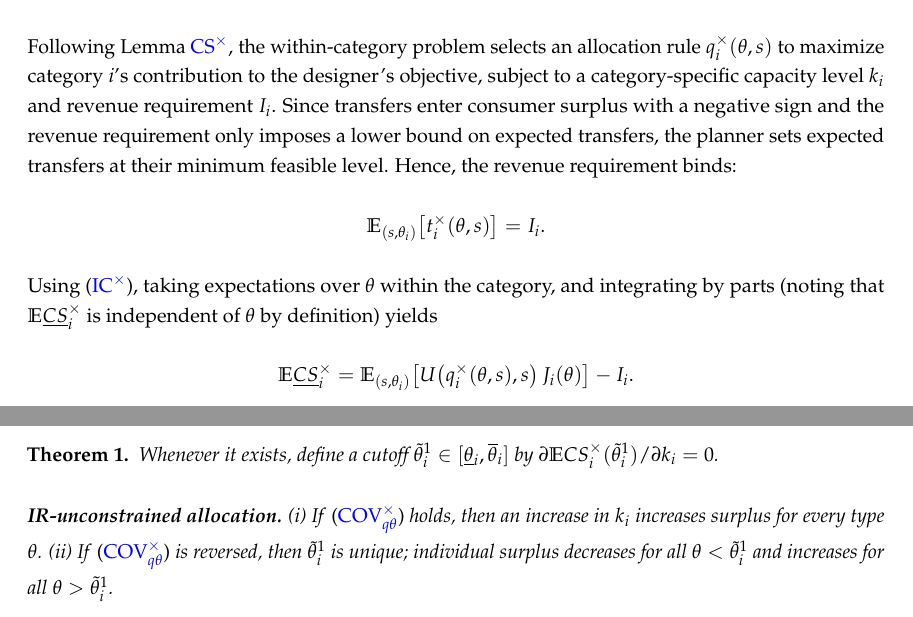
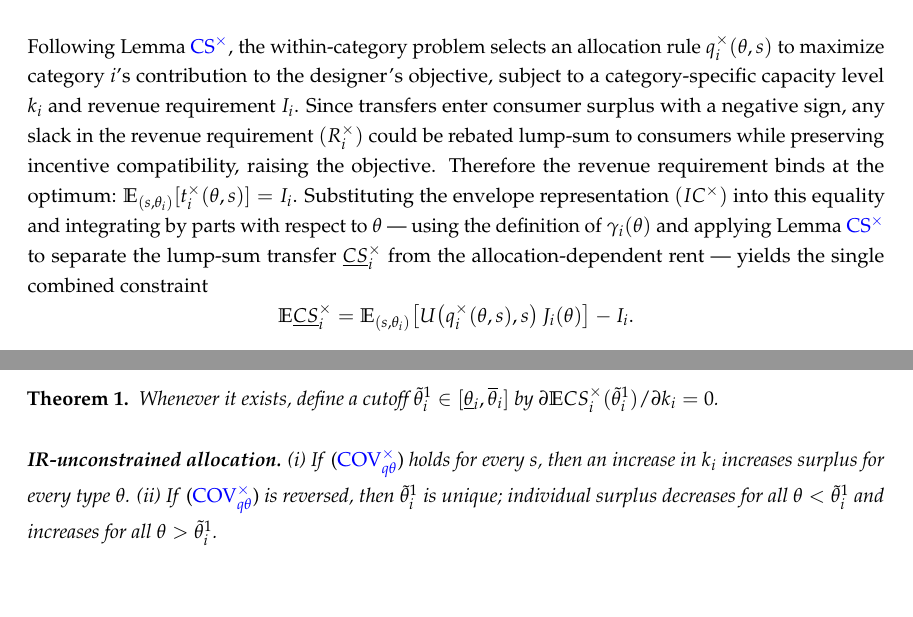
Before and after one commit to LeopoldM/wp_peakload, a LaTeX thesis (final_version.tex): two parts of pages 18 and 22 of 33 before the commit and two parts of pages 18 and 22 of 32 after it, joined at a grey line, cut so that both start at the same text. Compiled offline with pdfLaTeX.

Commit message:
Updates from Overleaf

```diff
--- a/final_version.tex
+++ b/final_version.tex
@@ -349,11 +349,7 @@ This section proceeds in four steps. First, we characterize the optimal allocati
 \subsubsection{Characterization}
 %------------------------------------------------------------
 
-Following Lemma~\ref{CSmd-def}, the within-category problem selects an allocation rule $q_i^\times(\theta,s)$ to maximize category $i$'s contribution to the designer's objective, subject to a category-specific capacity level $k_i$ and revenue requirement $I_i$. Since transfers enter consumer surplus with a negative sign and the revenue requirement only imposes a lower bound on expected transfers, the planner sets expected transfers at their minimum feasible level. Hence, the revenue requirement binds:
-\[
-\E_{(s,\theta_i)}\!\left[t_i^\times(\theta,s)\right]=I_i.
-\]
-Using \eqref{ICmd-def}, taking expectations over $\theta$ within the category, and integrating by parts (noting that $\E \underline{CS}_i^\times$ is independent of $\theta$ by definition) yields
+Following Lemma~\ref{CSmd-def}, the within-category problem selects an allocation rule $q_i^\times(\theta,s)$ to maximize category $i$'s contribution to the designer's objective, subject to a category-specific capacity level $k_i$ and revenue requirement $I_i$. Since transfers enter consumer surplus with a negative sign, any slack in the revenue requirement $(R_i^\times)$ could be rebated lump-sum to consumers while preserving incentive compatibility, raising the objective. Therefore the revenue requirement binds at the optimum: $\mathbb{E}_{(s,\theta_i)}[t_i^\times(\theta,s)] = I_i$. Substituting the envelope representation $(IC^\times)$ into this equality and integrating by parts with respect to $\theta$ — using the definition of $\gamma_i(\theta)$ and applying Lemma~\ref{CSmd-def} to separate the lump-sum transfer $\underline{CS}_i^\times$ from the allocation-dependent rent — yields the single combined constraint
 \[
 \E \underline{CS}_i^\times
 =
@@ -484,7 +486,7 @@ Two observations about \eqref{partialkCS-boundary} are immediate. First, its sig
   Whenever it exists, define a cutoff $\tilde\theta_i^1\in [\underline\theta_i,\overline\theta_i]$ by $\partial\mathbb{E} CS_i^\times(\tilde\theta_i^1)/\partial k_i=0$.
 
   \medskip
-  \noindent\textbf{IR-unconstrained allocation.} (i)~If \eqref{COV1} holds, then an increase in $k_i$ increases surplus for every type $\theta$. (ii)~If \eqref{COV1} is reversed, then $\tilde\theta_i^1$ is unique; individual surplus decreases for all $\theta<\tilde\theta_i^1$ and increases for all $\theta>\tilde\theta_i^1$.
+  \noindent\textbf{IR-unconstrained allocation.} (i)~If \eqref{COV1} holds for every $s$, then an increase in $k_i$ increases surplus for every type $\theta$. (ii)~If \eqref{COV1} is reversed, then $\tilde\theta_i^1$ is unique; individual surplus decreases for all $\theta<\tilde\theta_i^1$ and increases for all $\theta>\tilde\theta_i^1$.
 
   \medskip
   \noindent\textbf{IR-constrained allocation} (characterised in Proposition~\ref{prop:implementation} below). Assume $R_\theta(\theta)$ is monotone. If $R_\theta(\theta)$ is increasing, then $\tilde\theta_i^1$ is unique and:
```
Also changed, not shown: final_version.tex (14 more changed lines).
